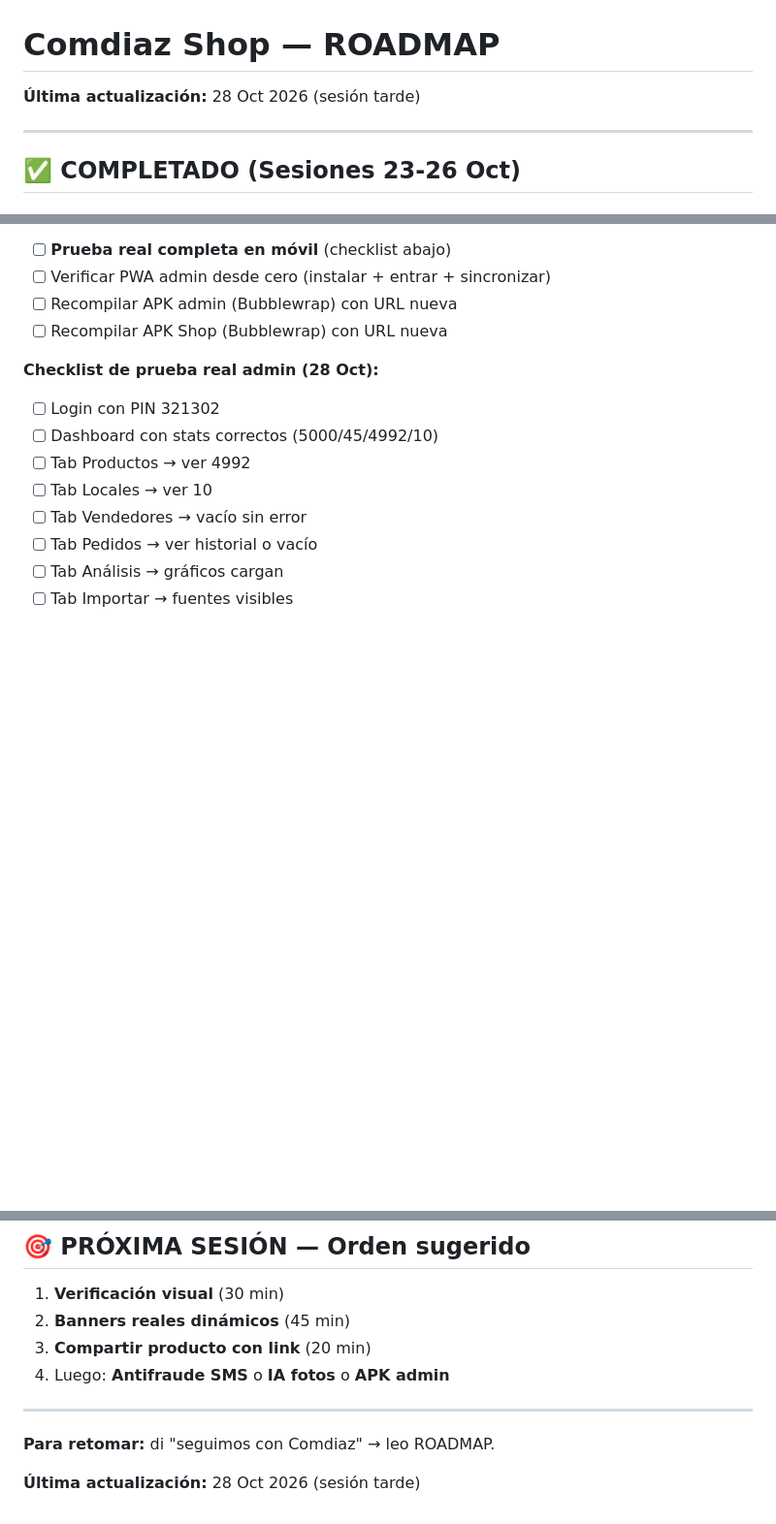
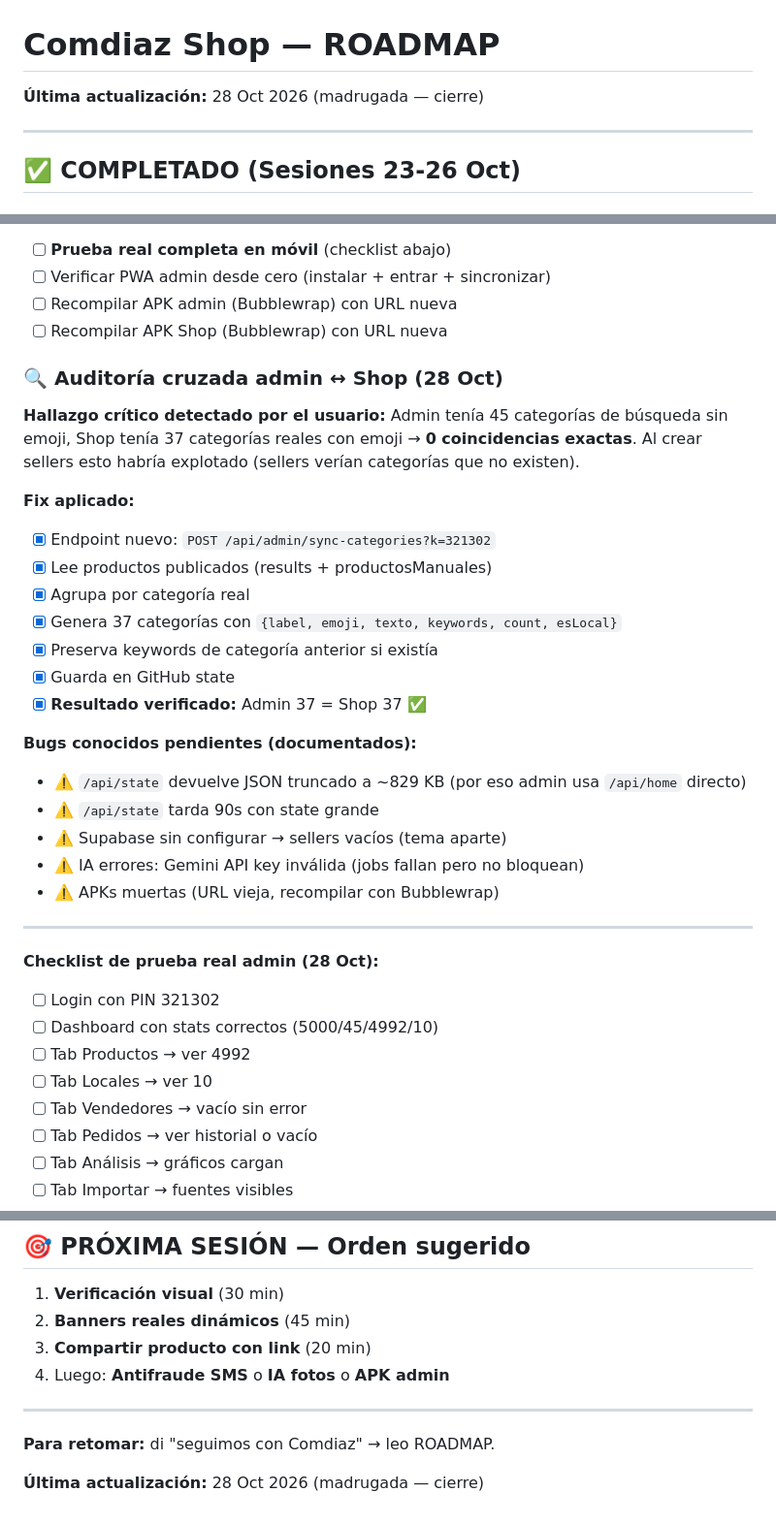
Before and after one commit to osbeyhappy24-blip/com-diaz-web, a Markdown page: ROADMAP.md, 3 parts joined by grey strips. Shown at 97% size. Rendered like a GitHub page; blank space fills up the shorter version.

Commit message:
docs(roadmap): auditoría categorías + sync endpoint
- Bug detectado: 45 cats admin vs 37 cats shop → 0 coincidencias
- Fix: /api/admin/sync-categories (lee productos reales)
- Resultado: admin 37 = shop 37 ✅
- Bugs conocidos: /api/state truncado (829KB), 90s timeout, Supabase vacío, IA key inválida, APKs muertas

Cierre sesión 28 Oct — admin operativo

```diff
--- a/ROADMAP.md
+++ b/ROADMAP.md
@@ -1,5 +1,5 @@
 # Comdiaz Shop — ROADMAP
-**Última actualización:** 28 Oct 2026 (sesión tarde)
+**Última actualización:** 28 Oct 2026 (madrugada — cierre)
 
 ---
 
@@ -192,6 +192,28 @@
 - [ ] Verificar PWA admin desde cero (instalar + entrar + sincronizar)
 - [ ] Recompilar APK admin (Bubblewrap) con URL nueva
 - [ ] Recompilar APK Shop (Bubblewrap) con URL nueva
+
+### 🔍 Auditoría cruzada admin ↔ Shop (28 Oct)
+
+**Hallazgo crítico detectado por el usuario:** Admin tenía 45 categorías de búsqueda sin emoji, Shop tenía 37 categorías reales con emoji → **0 coincidencias exactas**. Al crear sellers esto habría explotado (sellers verían categorías que no existen).
+
+**Fix aplicado:**
+- [x] Endpoint nuevo: `POST /api/admin/sync-categories?k=321302`
+- [x] Lee productos publicados (results + productosManuales)
+- [x] Agrupa por categoría real
+- [x] Genera 37 categorías con `{label, emoji, texto, keywords, count, esLocal}`
+- [x] Preserva keywords de categoría anterior si existía
+- [x] Guarda en GitHub state
+- [x] **Resultado verificado:** Admin 37 = Shop 37 ✅
+
+**Bugs conocidos pendientes (documentados):**
+- ⚠️ `/api/state` devuelve JSON truncado a ~829 KB (por eso admin usa `/api/home` directo)
+- ⚠️ `/api/state` tarda 90s con state grande
+- ⚠️ Supabase sin configurar → sellers vacíos (tema aparte)
+- ⚠️ IA errores: Gemini API key inválida (jobs fallan pero no bloquean)
+- ⚠️ APKs muertas (URL vieja, recompilar con Bubblewrap)
+
+---
 
 **Checklist de prueba real admin (28 Oct):**
 - [ ] Login con PIN 321302
@@ -527,4 +549,4 @@
 
 **Para retomar:** di "seguimos con Comdiaz" → leo ROADMAP.
 
-**Última actualización:** 28 Oct 2026 (sesión tarde)
+**Última actualización:** 28 Oct 2026 (madrugada — cierre)
```
